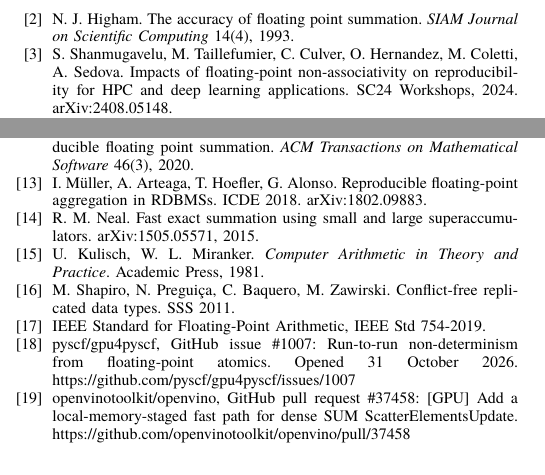
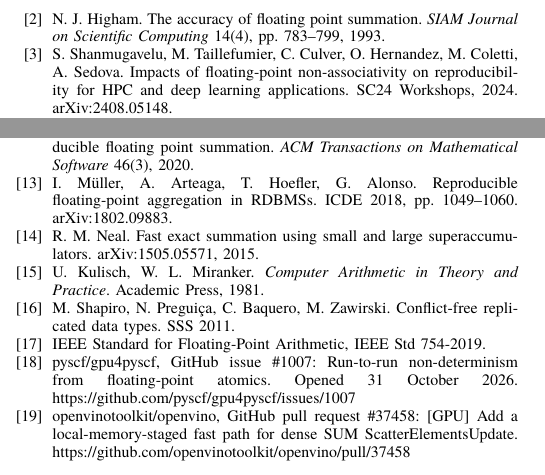
Before and after one commit to adityarajIITj/Confluent-Accumulation-Cells-Bounded-State-Order-Invariant-Floating-Point-Scatter-Add-for-GPUs, a LaTeX paper (paper/ieee/Confluent_Accumulation_Cells_IEEE_TPDS.tex): two parts of the columns of page 12 of 12, joined at a grey line, cut so that both start at the same text. Compiled offline with XeLaTeX; a missing font is replaced by an installed copy or a similar font; a LaTeX package or settings file that is missing is left out.

Commit message:
Add page ranges to the Higham and Müller references in the IEEE manuscript

```diff
--- a/paper/ieee/Confluent_Accumulation_Cells_IEEE_TPDS.tex
+++ b/paper/ieee/Confluent_Accumulation_Cells_IEEE_TPDS.tex
@@ -1429,7 +1429,7 @@ Four steps follow.
 floating-point arithmetic. \emph{ACM Computing Surveys} 23(1), 1991.
 
 \bibitem{ref2} N. J. Higham. The accuracy of floating point summation. \emph{SIAM
-Journal on Scientific Computing} 14(4), 1993.
+Journal on Scientific Computing} 14(4), pp.~783--799, 1993.
 
 \bibitem{ref3} S. Shanmugavelu, M. Taillefumier, C. Culver, O. Hernandez, M. Coletti,
 A. Sedova. \href{https://arxiv.org/pdf/2408.05148}{Impacts of
@@ -1473,7 +1473,7 @@ reproducible floating point summation. \emph{ACM Transactions on
 Mathematical Software} 46(3), 2020.
 
 \bibitem{ref13} I. Müller, A. Arteaga, T. Hoefler, G. Alonso. Reproducible
-floating-point aggregation in RDBMSs. ICDE 2018. arXiv:1802.09883.
+floating-point aggregation in RDBMSs. ICDE 2018, pp.~1049--1060. arXiv:1802.09883.
 
 \bibitem{ref14} R. M. Neal. Fast exact summation using small and large
 superaccumulators. arXiv:1505.05571, 2015.
```
Also changed, not shown: paper/ieee/Confluent_Accumulation_Cells_IEEE_TPDS.pdf.
